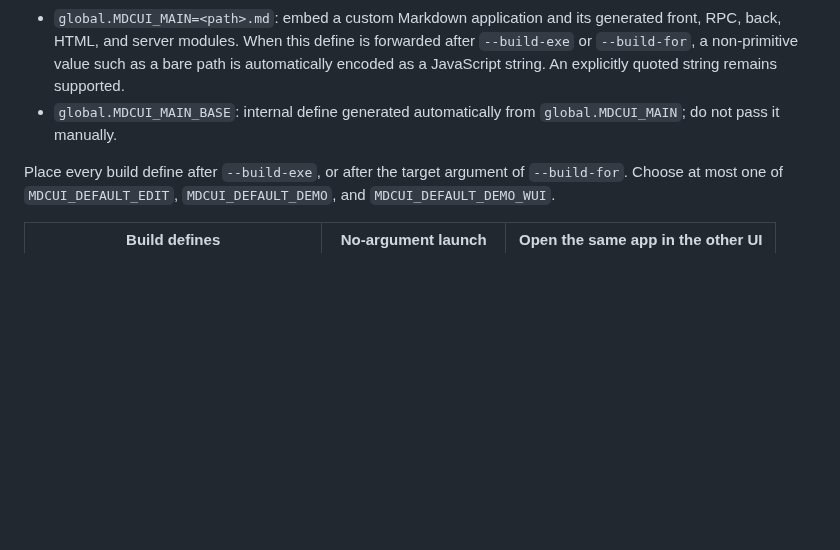
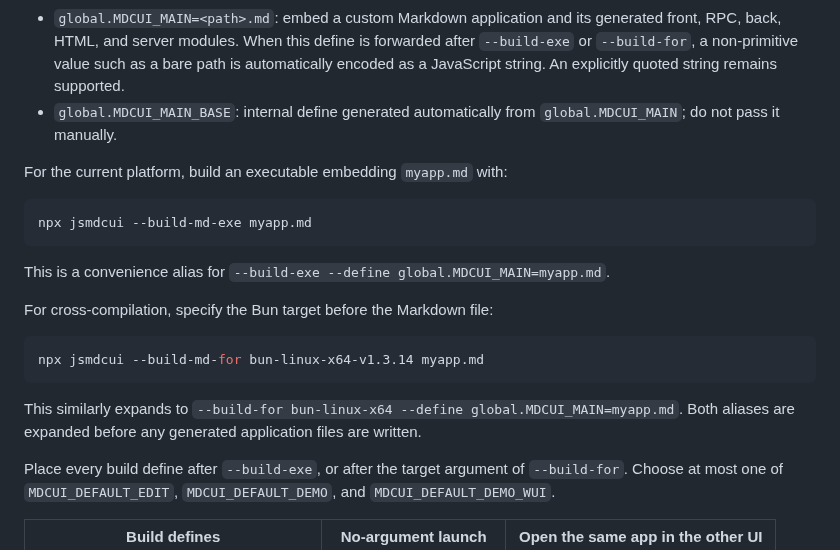
Before and after one commit to jjtseng93/jsmdcui, a Markdown page: README.md, the part around the change. Drawn GitHub-style; blank space fills up the shorter version.

Commit message:
readme changelog: Added --build-md-*, Fixed Windows build exe check

````diff
--- a/README.md
+++ b/README.md
@@ -775,6 +775,25 @@ use `=1` to make this explicit.
 - `global.MDCUI_MAIN_BASE`: internal define generated automatically from
   `global.MDCUI_MAIN`; do not pass it manually.
 
+For the current platform, build an executable embedding `myapp.md` with:
+
+```shell
+npx jsmdcui --build-md-exe myapp.md
+```
+
+This is a convenience alias for
+`--build-exe --define global.MDCUI_MAIN=myapp.md`.
+
+For cross-compilation, specify the Bun target before the Markdown file:
+
+```shell
+npx jsmdcui --build-md-for bun-linux-x64-v1.3.14 myapp.md
+```
+
+This similarly expands to
+`--build-for bun-linux-x64 --define global.MDCUI_MAIN=myapp.md`. Both aliases
+are expanded before any generated application files are written.
+
 Place every build define after `--build-exe`, or after the target argument of
 `--build-for`. Choose at most one of `MDCUI_DEFAULT_EDIT`,
 `MDCUI_DEFAULT_DEMO`, and `MDCUI_DEFAULT_DEMO_WUI`.
````
Also changed, not shown: CHANGELOG.md (+17 -0 lines), runtime/help/help.md (+19 -0 lines).
